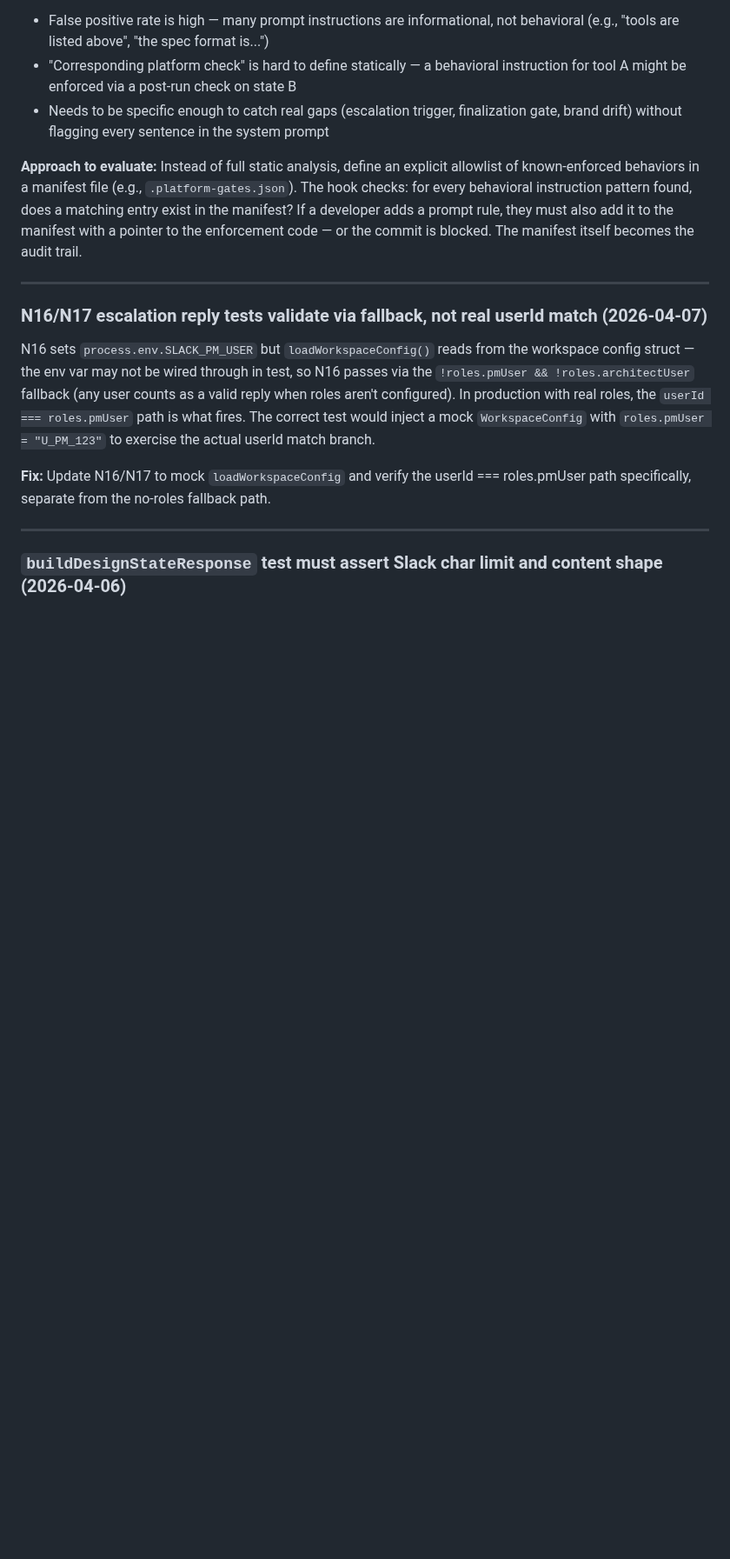
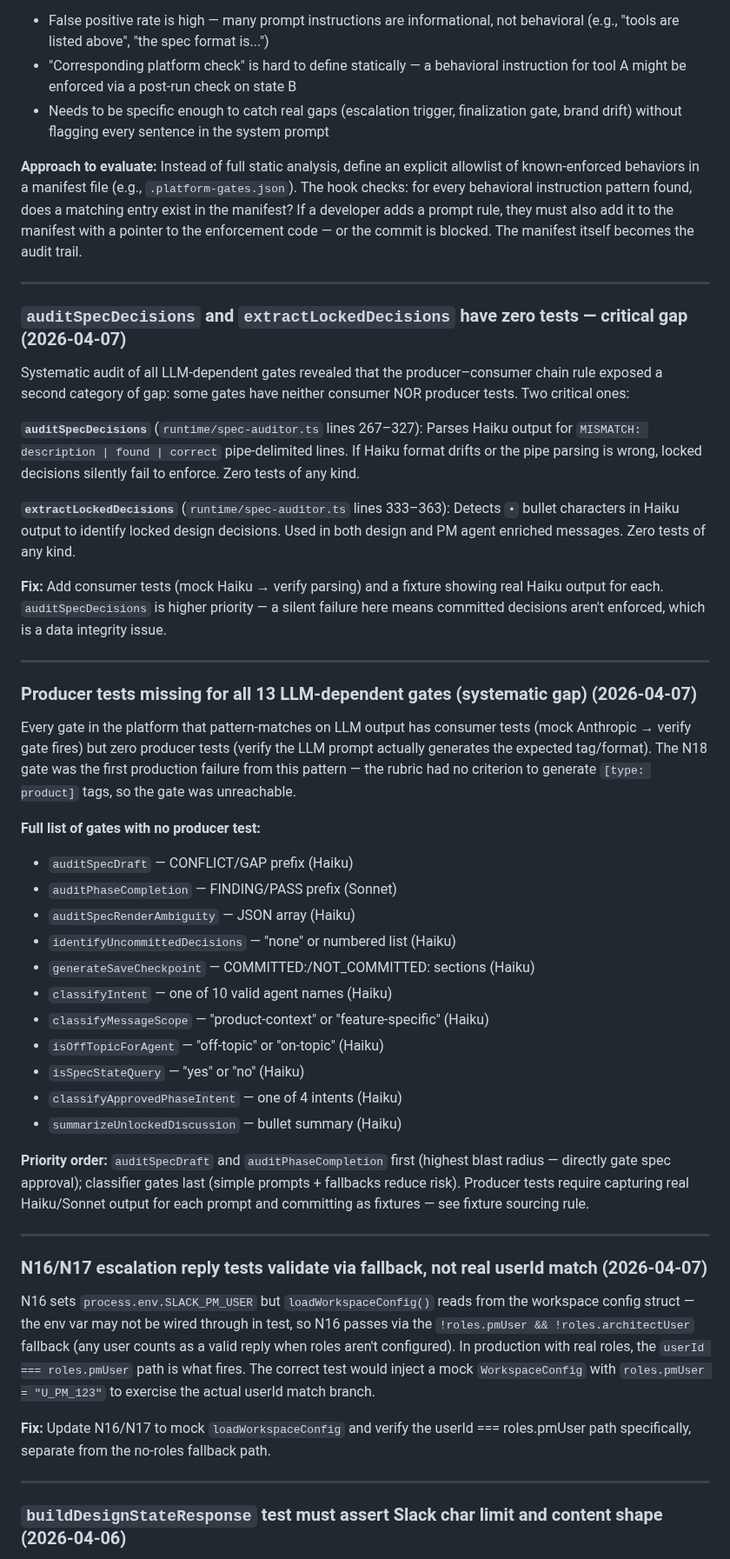
Before and after one commit to sanjaysahgal/agentic-sdlc, a Markdown page: BACKLOG.md, the part around the change. Shown at 87% size. Rendered like a GitHub page; blank space fills up the shorter version.

Commit message:
backlog: systematic gap audit — zero-tested gates and missing producer tests
Triggered by N18 producer-consumer gap. Full audit of all 13 LLM-dependent gates
found the pattern is systemic: every gate has consumer tests, zero have producer tests.

Two critical items added:
1. auditSpecDecisions and extractLockedDecisions have zero tests of any kind.
   Silent failure risk: committed decisions silently not enforced.
2. All 13 LLM gates lack producer tests — no verification that the prompts actually
   generate the tags/formats the gates depend on. N18 was the first production failure.

Priority order: auditSpecDecisions first (data integrity), auditSpecDraft and
auditPhaseCompletion next (spec approval gates), classifiers last.

Co-Authored-By: Claude Sonnet 4.6 <noreply@anthropic.com>

```diff
--- a/BACKLOG.md
+++ b/BACKLOG.md
@@ -88,6 +88,39 @@ Prompt-rule-to-platform-check conversions keep happening because there's no auto
 - Needs to be specific enough to catch real gaps (escalation trigger, finalization gate, brand drift) without flagging every sentence in the system prompt
 
 **Approach to evaluate:** Instead of full static analysis, define an explicit allowlist of known-enforced behaviors in a manifest file (e.g., `.platform-gates.json`). The hook checks: for every behavioral instruction pattern found, does a matching entry exist in the manifest? If a developer adds a prompt rule, they must also add it to the manifest with a pointer to the enforcement code — or the commit is blocked. The manifest itself becomes the audit trail.
+
+---
+
+### `auditSpecDecisions` and `extractLockedDecisions` have zero tests — critical gap (2026-04-07)
+
+Systematic audit of all LLM-dependent gates revealed that the producer–consumer chain rule exposed a second category of gap: some gates have neither consumer NOR producer tests. Two critical ones:
+
+**`auditSpecDecisions`** (`runtime/spec-auditor.ts` lines 267–327): Parses Haiku output for `MISMATCH: description | found | correct` pipe-delimited lines. If Haiku format drifts or the pipe parsing is wrong, locked decisions silently fail to enforce. Zero tests of any kind.
+
+**`extractLockedDecisions`** (`runtime/spec-auditor.ts` lines 333–363): Detects `•` bullet characters in Haiku output to identify locked design decisions. Used in both design and PM agent enriched messages. Zero tests of any kind.
+
+**Fix:** Add consumer tests (mock Haiku → verify parsing) and a fixture showing real Haiku output for each. `auditSpecDecisions` is higher priority — a silent failure here means committed decisions aren't enforced, which is a data integrity issue.
+
+---
+
+### Producer tests missing for all 13 LLM-dependent gates (systematic gap) (2026-04-07)
+
+Every gate in the platform that pattern-matches on LLM output has consumer tests (mock Anthropic → verify gate fires) but zero producer tests (verify the LLM prompt actually generates the expected tag/format). The N18 gate was the first production failure from this pattern — the rubric had no criterion to generate `[type: product]` tags, so the gate was unreachable.
+
+**Full list of gates with no producer test:**
+- `auditSpecDraft` — CONFLICT/GAP prefix (Haiku)
+- `auditPhaseCompletion` — FINDING/PASS prefix (Sonnet)
+- `auditSpecRenderAmbiguity` — JSON array (Haiku)
+- `identifyUncommittedDecisions` — "none" or numbered list (Haiku)
+- `generateSaveCheckpoint` — COMMITTED:/NOT_COMMITTED: sections (Haiku)
+- `classifyIntent` — one of 10 valid agent names (Haiku)
+- `classifyMessageScope` — "product-context" or "feature-specific" (Haiku)
+- `isOffTopicForAgent` — "off-topic" or "on-topic" (Haiku)
+- `isSpecStateQuery` — "yes" or "no" (Haiku)
+- `classifyApprovedPhaseIntent` — one of 4 intents (Haiku)
+- `summarizeUnlockedDiscussion` — bullet summary (Haiku)
+
+**Priority order:** `auditSpecDraft` and `auditPhaseCompletion` first (highest blast radius — directly gate spec approval); classifier gates last (simple prompts + fallbacks reduce risk). Producer tests require capturing real Haiku/Sonnet output for each prompt and committing as fixtures — see fixture sourcing rule.
 
 ---
 
```
